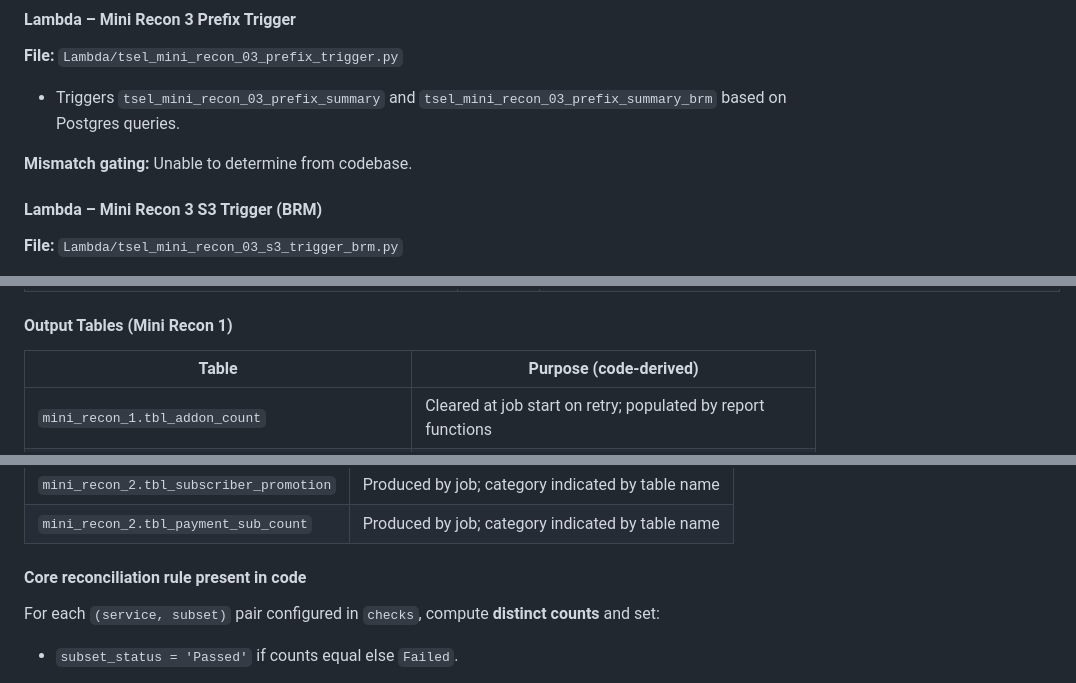
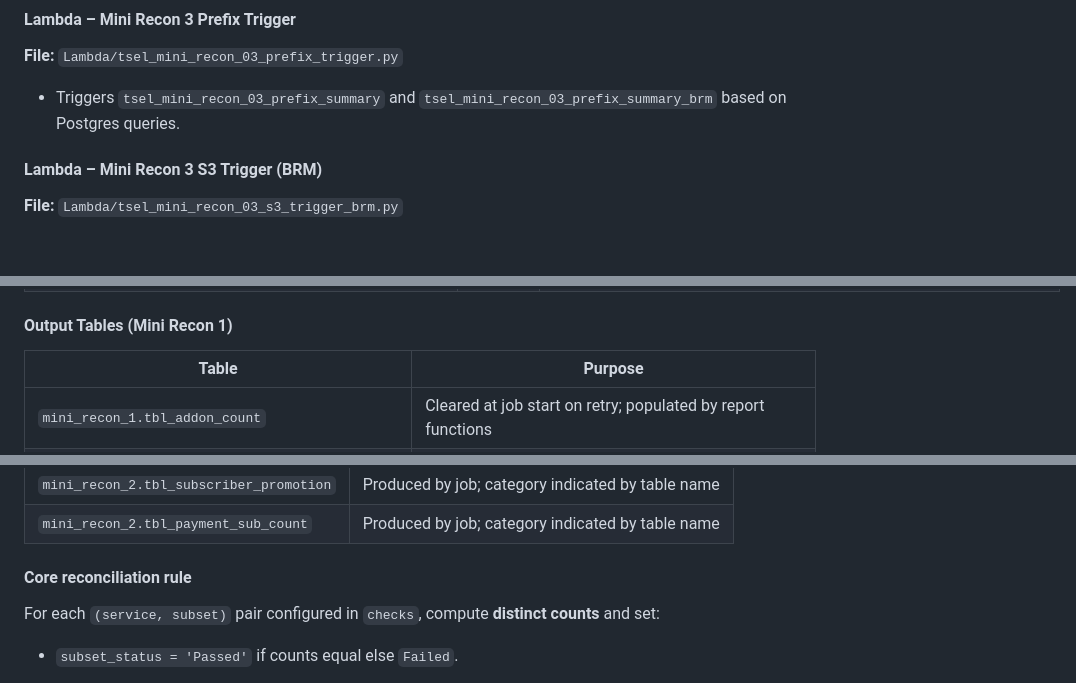
Before and after one commit to Vyanktesh135/CAPSTONEPROJECT, a Markdown page: test.md, 3 parts joined by grey strips. GitHub-like rendering; blank space fills up the shorter version.

```diff
--- a/test.md
+++ b/test.md
@@ -284,7 +322,6 @@ Key orchestration steps (code-derived):
 
 - Triggers `tsel_mini_recon_03_prefix_summary` and `tsel_mini_recon_03_prefix_summary_brm` based on Postgres queries.
 
-**Mismatch gating:** Unable to determine from codebase.
 
 #### Lambda – Mini Recon 3 S3 Trigger (BRM)
 
@@ -314,7 +351,7 @@ Key orchestration steps (code-derived):
 
 #### Output Tables (Mini Recon 1)
 
-| Table | Purpose (code-derived) |
+| Table | Purpose |
 |---|---|
 | `mini_recon_1.tbl_addon_count` | Cleared at job start on retry; populated by report functions |
 | `mini_recon_1.tbl_migratable_msisdn_count` | Cleared at job start on retry; populated by report functions |
@@ -377,7 +411,7 @@ Key orchestration steps (code-derived):
 | `mini_recon_2.tbl_payment_sub_count` | Produced by job; category indicated by table name |
 
 
-#### Core reconciliation rule present in code
+#### Core reconciliation rule
 
 For each `(service, subset)` pair configured in `checks`, compute **distinct counts** and set:
 - `subset_status = 'Passed'` if counts equal else `Failed`.
```
Also changed, not shown: other parts of test.md (+63 -32 lines).
